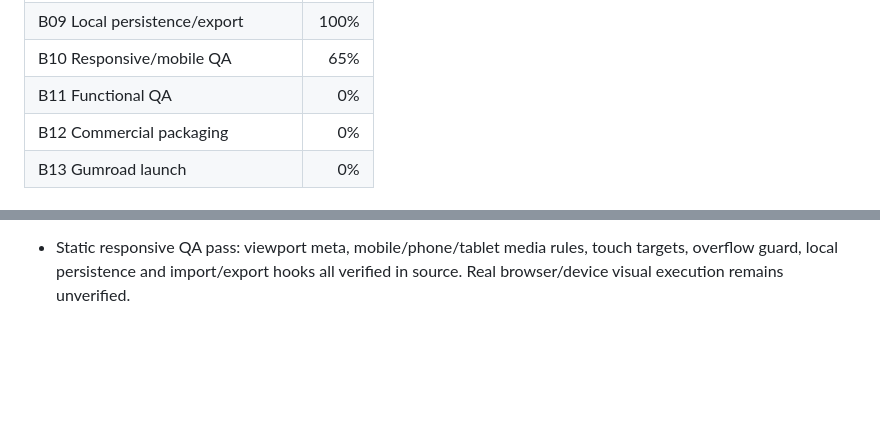
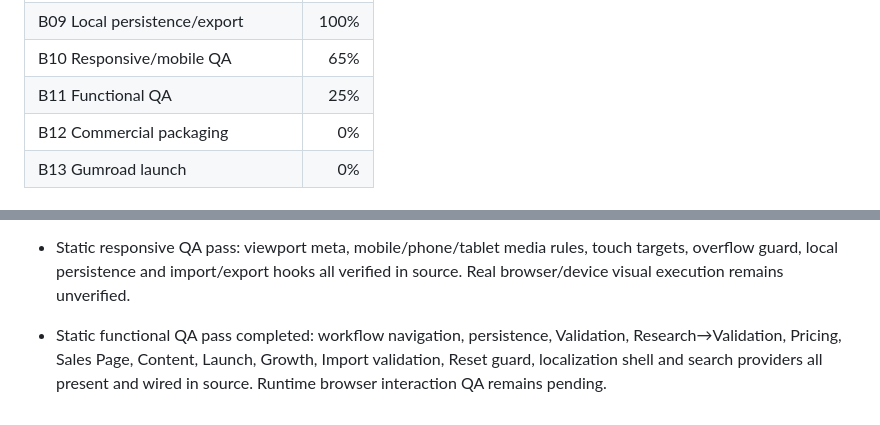
Before and after one commit to lukeniukrostyslav/priduct, a Markdown page: docs/PROGRESS.md, 2 parts joined by grey strips. Drawn GitHub-style; blank space fills up the shorter version.

Commit message:
docs: record functional QA source pass

```diff
--- a/docs/PROGRESS.md
+++ b/docs/PROGRESS.md
@@ -15,7 +15,7 @@ Updated: 2026-09-24
 | B08 Online Research | 100% |
 | B09 Local persistence/export | 100% |
 | B10 Responsive/mobile QA | 65% |
-| B11 Functional QA | 0% |
+| B11 Functional QA | 25% |
 | B12 Commercial packaging | 0% |
 | B13 Gumroad launch | 0% |
 
@@ -68,3 +68,5 @@ Percentages represent completed implementation/documentation, not planned work.
 - Browser/device execution QA is still pending; implementation improvements are not counted as verified device coverage.
 
 - Static responsive QA pass: viewport meta, mobile/phone/tablet media rules, touch targets, overflow guard, local persistence and import/export hooks all verified in source. Real browser/device visual execution remains unverified.
+
+- Static functional QA pass completed: workflow navigation, persistence, Validation, Research→Validation, Pricing, Sales Page, Content, Launch, Growth, Import validation, Reset guard, localization shell and search providers all present and wired in source. Runtime browser interaction QA remains pending.
```
